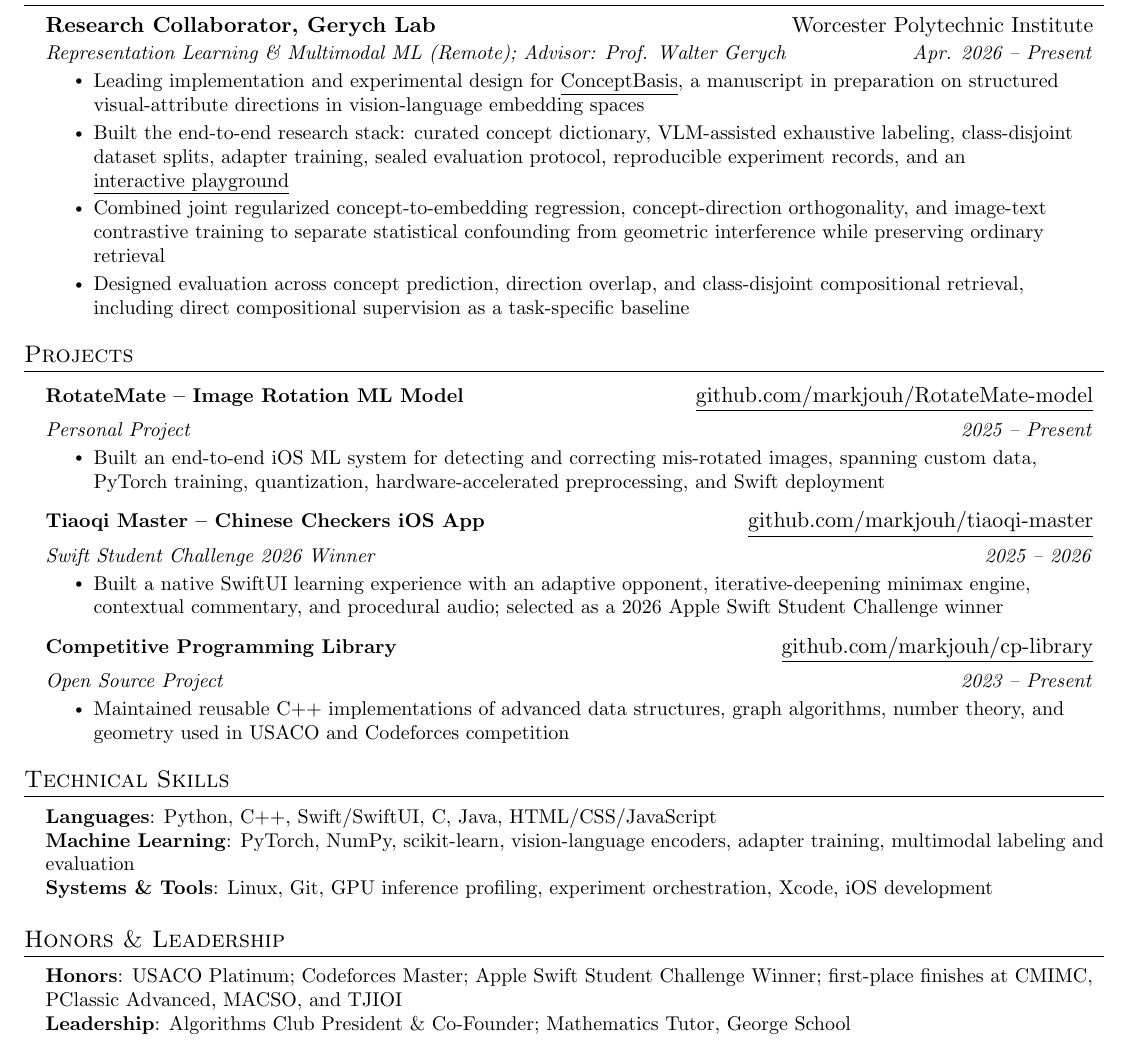
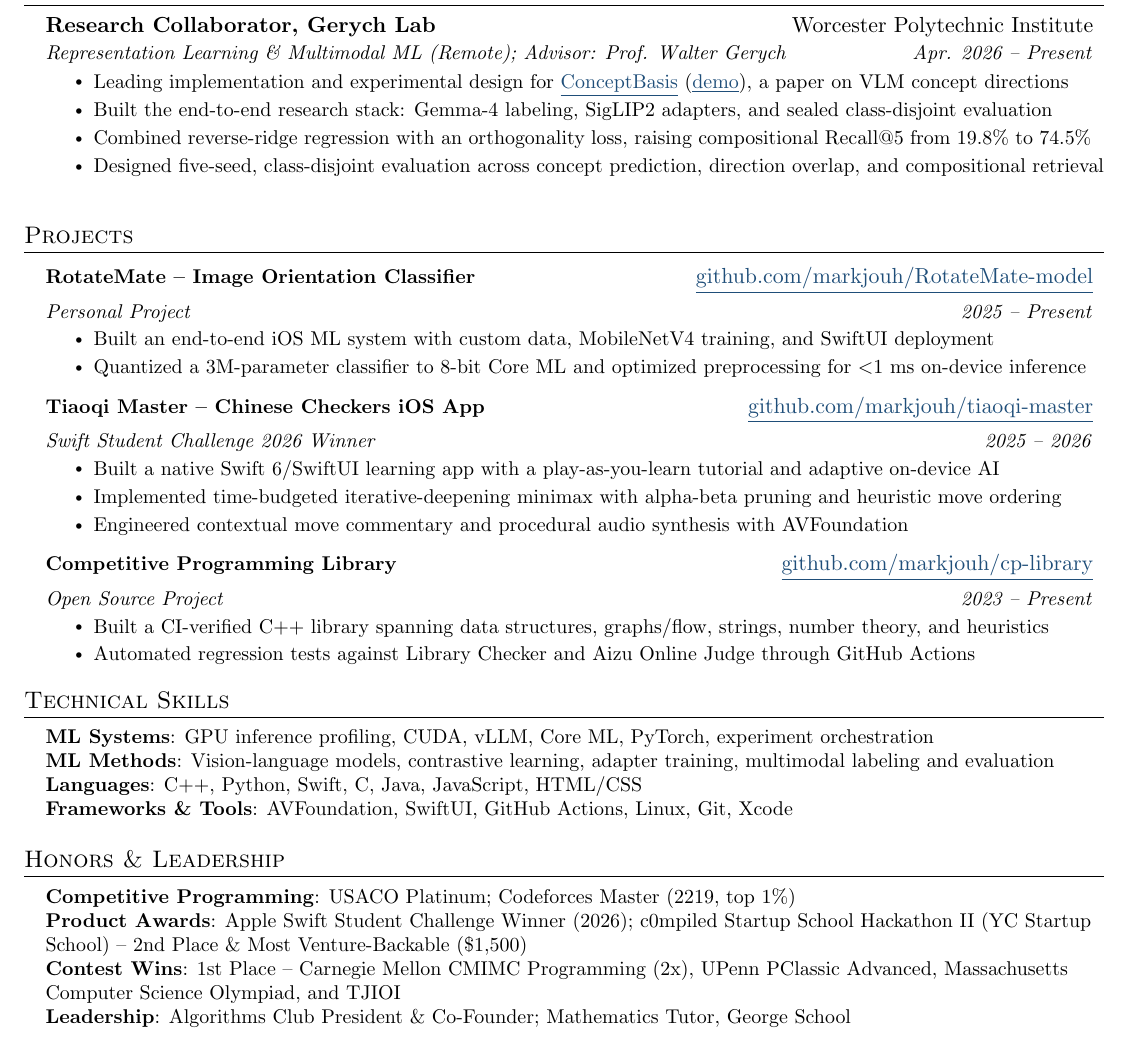
Before and after one commit to markjouh/website, a LaTeX CV (resume.tex): part of the page, cut so that both start at the same text. Compiled offline with pdfLaTeX.

Commit message:
Update resume

```diff
--- a/resume.tex
+++ b/resume.tex
@@ -10,9 +10,10 @@
 \usepackage{titlesec}
 \usepackage{marvosym}
 \usepackage[usenames,dvipsnames]{color}
+\definecolor{LinkNavy}{rgb}{0.122,0.306,0.475}
 \usepackage{verbatim}
 \usepackage{enumitem}
-\usepackage[hidelinks]{hyperref}
+\usepackage[colorlinks=true, urlcolor=LinkNavy, linkcolor=LinkNavy]{hyperref}
 \usepackage{fancyhdr}
 \usepackage[english]{babel}
 \usepackage{tabularx}
@@ -122,10 +123,10 @@
       {Research Collaborator, Gerych Lab}{Worcester Polytechnic Institute}
       {Representation Learning \& Multimodal ML (Remote); Advisor: Prof. Walter Gerych}{Apr. 2026 -- Present}
       \resumeItemListStart
-        \resumeItem{Leading implementation and experimental design for \href{https://github.com/markjouh/conceptbasis}{\underline{ConceptBasis}}, a manuscript in preparation on structured visual-attribute directions in vision-language embedding spaces}
-        \resumeItem{Built the end-to-end research stack: curated concept dictionary, VLM-assisted exhaustive labeling, class-disjoint dataset splits, adapter training, sealed evaluation protocol, reproducible experiment records, and an \href{https://markjouh.github.io/conceptbasis/}{\underline{interactive playground}}}
-        \resumeItem{Combined joint regularized concept-to-embedding regression, concept-direction orthogonality, and image-text contrastive training to separate statistical confounding from geometric interference while preserving ordinary retrieval}
-        \resumeItem{Designed evaluation across concept prediction, direction overlap, and class-disjoint compositional retrieval, including direct compositional supervision as a task-specific baseline}
+        \resumeItem{Leading implementation and experimental design for \href{https://github.com/markjouh/conceptbasis}{\underline{ConceptBasis}} (\href{https://markjouh.github.io/conceptbasis/playground.html}{\underline{demo}}), a paper on VLM concept directions}
+        \resumeItem{Built the end-to-end research stack: Gemma-4 labeling, SigLIP2 adapters, and sealed class-disjoint evaluation}
+        \resumeItem{Combined reverse-ridge regression with an orthogonality loss, raising compositional Recall@5 from 19.8\% to 74.5\%}
+        \resumeItem{Designed five-seed, class-disjoint evaluation across concept prediction, direction overlap, and compositional retrieval}
       \resumeItemListEnd
   \resumeSubHeadingListEnd
 
@@ -133,22 +134,26 @@
 \section{Projects}
     \resumeSubHeadingListStart
       \resumeProjectHeading
-          {\textbf{RotateMate -- Image Rotation ML Model}}{\href{https://github.com/markjouh/RotateMate-model}{\underline{github.com/markjouh/RotateMate-model}}}
+          {\textbf{RotateMate -- Image Orientation Classifier}}{\href{https://github.com/markjouh/RotateMate-model}{\underline{github.com/markjouh/RotateMate-model}}}
           \resumeSubSubheading{Personal Project}{2025 -- Present}
           \resumeItemListStart
-            \resumeItem{Built an end-to-end iOS ML system for detecting and correcting mis-rotated images, spanning custom data, PyTorch training, quantization, hardware-accelerated preprocessing, and Swift deployment}
+            \resumeItem{Built an end-to-end iOS ML system with custom data, MobileNetV4 training, and SwiftUI deployment}
+            \resumeItem{Quantized a 3M-parameter classifier to 8-bit Core ML and optimized preprocessing for $<$1 ms on-device inference}
           \resumeItemListEnd
       \resumeProjectHeading
           {\textbf{Tiaoqi Master -- Chinese Checkers iOS App}}{\href{https://github.com/markjouh/tiaoqi-master}{\underline{github.com/markjouh/tiaoqi-master}}}
           \resumeSubSubheading{Swift Student Challenge 2026 Winner}{2025 -- 2026}
           \resumeItemListStart
-            \resumeItem{Built a native SwiftUI learning experience with an adaptive opponent, iterative-deepening minimax engine, contextual commentary, and procedural audio; selected as a 2026 Apple Swift Student Challenge winner}
+            \resumeItem{Built a native Swift 6/SwiftUI learning app with a play-as-you-learn tutorial and adaptive on-device AI}
+            \resumeItem{Implemented time-budgeted iterative-deepening minimax with alpha-beta pruning and heuristic move ordering}
+            \resumeItem{Engineered contextual move commentary and procedural audio synthesis with AVFoundation}
           \resumeItemListEnd
       \resumeProjectHeading
           {\textbf{Competitive Programming Library}}{\href{https://github.com/markjouh/cp-library}{\underline{github.com/markjouh/cp-library}}}
           \resumeSubSubheading{Open Source Project}{2023 -- Present}
           \resumeItemListStart
-            \resumeItem{Maintained reusable C++ implementations of advanced data structures, graph algorithms, number theory, and geometry used in USACO and Codeforces competition}
+            \resumeItem{Built a CI-verified C++ library spanning data structures, graphs/flow, strings, number theory, and heuristics}
+            \resumeItem{Automated regression tests against Library Checker and Aizu Online Judge through GitHub Actions}
           \resumeItemListEnd
     \resumeSubHeadingListEnd
 
@@ -156,9 +161,10 @@
 \section{Technical Skills}
  \begin{itemize}[leftmargin=0.15in, label={}]
     \small{\item{
-     \textbf{Languages}{: Python, C++, Swift/SwiftUI, C, Java, HTML/CSS/JavaScript} \\
-     \textbf{Machine Learning}{: PyTorch, NumPy, scikit-learn, vision-language encoders, adapter training, multimodal labeling and evaluation} \\
-     \textbf{Systems \& Tools}{: Linux, Git, GPU inference profiling, experiment orchestration, Xcode, iOS development}
+     \textbf{ML Systems}{: GPU inference profiling, CUDA, vLLM, Core ML, PyTorch, experiment orchestration} \\
+     \textbf{ML Methods}{: Vision-language models, contrastive learning, adapter training, multimodal labeling and evaluation} \\
+     \textbf{Languages}{: C++, Python, Swift, C, Java, JavaScript, HTML/CSS} \\
+     \textbf{Frameworks \& Tools}{: AVFoundation, SwiftUI, GitHub Actions, Linux, Git, Xcode}
     }}
  \end{itemize}
 
@@ -166,7 +172,9 @@
 \section{Honors \& Leadership}
  \begin{itemize}[leftmargin=0.15in, label={}]
     \small{\item{
-      \textbf{Honors}{: USACO Platinum; Codeforces Master; Apple Swift Student Challenge Winner; first-place finishes at CMIMC, PClassic Advanced, MACSO, and TJIOI} \\
+      \textbf{Competitive Programming}{: USACO Platinum; Codeforces Master (2219, top 1\%)} \\
+      \textbf{Product Awards}{: Apple Swift Student Challenge Winner (2026); c0mpiled Startup School Hackathon II (YC Startup School) -- 2nd Place \& Most Venture-Backable (\$1,500)} \\
+      \textbf{Contest Wins}{: 1st Place -- Carnegie Mellon CMIMC Programming (2x), UPenn PClassic Advanced, Massachusetts Computer Science Olympiad, and TJIOI} \\
       \textbf{Leadership}{: Algorithms Club President \& Co-Founder; Mathematics Tutor, George School}
     }}
  \end{itemize}
```
Also changed, not shown: resume.pdf.
